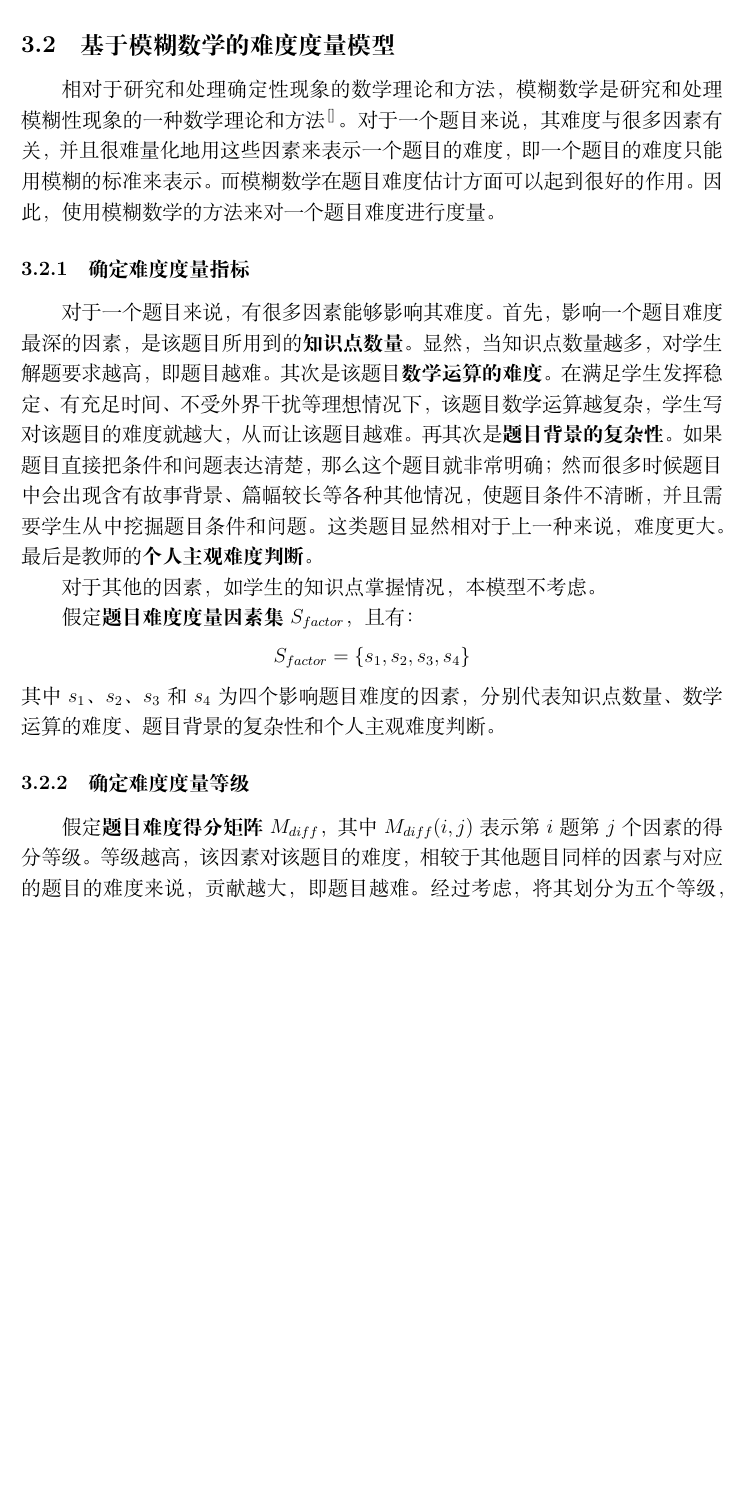
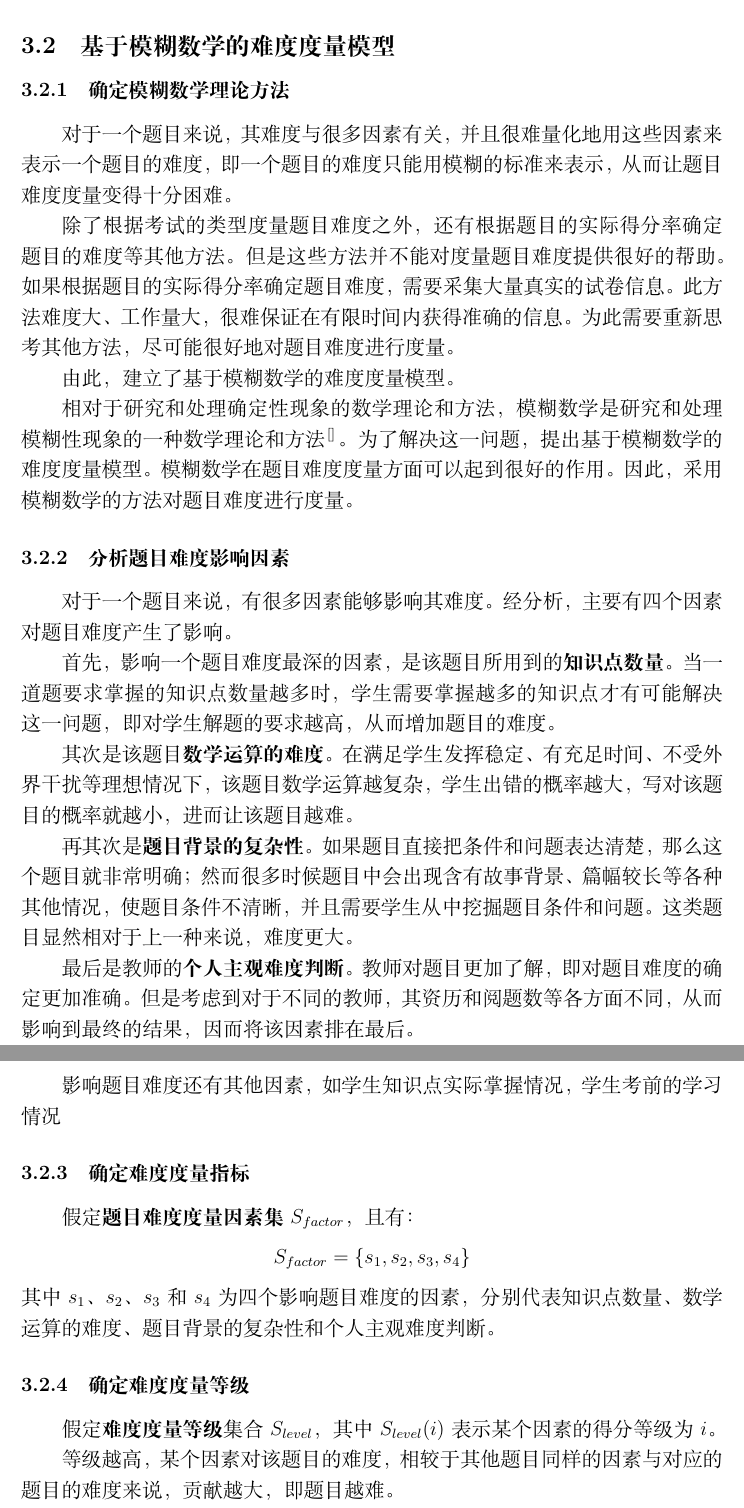
Before and after one commit to hereismg/EstimatApplicationQuestion, a LaTeX document (paper.tex, which reads src/C-Solution.tex): part of page 8 of 10 before the commit and two parts of pages 8 and 9 of 11 after it, the two joined at a grey line, cut so that both start at the same text, the shorter picture padded with empty space. Compiled offline with XeLaTeX.

Commit message:
写了一坤页，有望突破

```diff
--- a/src/C-Solution.tex
+++ b/src/C-Solution.tex
@@ -66,13 +66,31 @@
 
 \subsection{基于模糊数学的难度度量模型}
 
-相对于研究和处理确定性现象的数学理论和方法，模糊数学是研究和处理模糊性现象的一种数学理论和方法\cite{}。对于一个题目来说，其难度与很多因素有关，并且很难量化地用这些因素来表示一个题目的难度，即一个题目的难度只能用模糊的标准来表示。而模糊数学在题目难度估计方面可以起到很好的作用。因此，使用模糊数学的方法来对一个题目难度进行度量。
+\subsubsection{确定模糊数学理论方法}
+
+对于一个题目来说，其难度与很多因素有关，并且很难量化地用这些因素来表示一个题目的难度，即一个题目的难度只能用模糊的标准来表示，从而让题目难度度量变得十分困难。
+
+除了根据考试的类型度量题目难度之外，还有根据题目的实际得分率确定题目的难度等其他方法。但是这些方法并不能对度量题目难度提供很好的帮助。如果根据题目的实际得分率确定题目难度，需要采集大量真实的试卷信息。此方法难度大、工作量大，很难保证在有限时间内获得准确的信息。为此需要重新思考其他方法，尽可能很好地对题目难度进行度量。
+
+由此，建立了基于模糊数学的难度度量模型。
+
+相对于研究和处理确定性现象的数学理论和方法，模糊数学是研究和处理模糊性现象的一种数学理论和方法\cite{}。为了解决这一问题，提出基于模糊数学的难度度量模型。模糊数学在题目难度度量方面可以起到很好的作用。因此，采用模糊数学的方法对题目难度进行度量。
+
+\subsubsection{分析题目难度影响因素}
+
+对于一个题目来说，有很多因素能够影响其难度。经分析，主要有四个因素对题目难度产生了影响。
+
+首先，影响一个题目难度最深的因素，是该题目所用到的\textbf{知识点数量}。当一道题要求掌握的知识点数量越多时，学生需要掌握越多的知识点才有可能解决这一问题，即对学生解题的要求越高，从而增加题目的难度。
+
+其次是该题目\textbf{数学运算的难度}。在满足学生发挥稳定、有充足时间、不受外界干扰等理想情况下，该题目数学运算越复杂，学生出错的概率越大，写对该题目的概率就越小，进而让该题目越难。
+
+再其次是\textbf{题目背景的复杂性}。如果题目直接把条件和问题表达清楚，那么这个题目就非常明确；然而很多时候题目中会出现含有故事背景、篇幅较长等各种其他情况，使题目条件不清晰，并且需要学生从中挖掘题目条件和问题。这类题目显然相对于上一种来说，难度更大。
+
+最后是教师的\textbf{个人主观难度判断}。教师对题目更加了解，即对题目难度的确定更加准确。但是考虑到对于不同的教师，其资历和阅题数等各方面不同，从而影响到最终的结果，因而将该因素排在最后。
+
+影响题目难度还有其他因素，如学生知识点实际掌握情况，学生考前的学习情况
 
 \subsubsection{确定难度度量指标}
-
-对于一个题目来说，有很多因素能够影响其难度。首先，影响一个题目难度最深的因素，是该题目所用到的\textbf{知识点数量}。显然，当知识点数量越多，对学生解题要求越高，即题目越难。其次是该题目\textbf{数学运算的难度}。在满足学生发挥稳定、有充足时间、不受外界干扰等理想情况下，该题目数学运算越复杂，学生写对该题目的难度就越大，从而让该题目越难。再其次是\textbf{题目背景的复杂性}。如果题目直接把条件和问题表达清楚，那么这个题目就非常明确；然而很多时候题目中会出现含有故事背景、篇幅较长等各种其他情况，使题目条件不清晰，并且需要学生从中挖掘题目条件和问题。这类题目显然相对于上一种来说，难度更大。最后是教师的\textbf{个人主观难度判断}。
-
-对于其他的因素，如学生的知识点掌握情况，本模型不考虑。
 
 假定\textbf{题目难度度量因素集}$S_{factor}$，且有：
 $$S_{factor} = \{ s_1, s_2, s_3, s_4 \}$$
@@ -80,4 +98,6 @@ $$S_{factor} = \{ s_1, s_2, s_3, s_4 \}$$
 
 \subsubsection{确定难度度量等级}
 
-假定\textbf{题目难度得分矩阵}$M_{diff}$，其中$M_{diff}(i, j)$表示第$i$题第$j$个因素的得分等级。等级越高，该因素对该题目的难度，相较于其他题目同样的因素与对应的题目的难度来说，贡献越大，即题目越难。经过考虑，将其划分为五个等级，并且对于所有的$i \geq 1, 1 \leq j \leq 4$，有$M_{diff}(i, j)\in \{1, 2, 3, 4, 5\}$。
+假定\textbf{难度度量等级}集合$S_{level}$，其中$S_{level}(i)$表示某个因素的得分等级为$i$。
+
+等级越高，某个因素对该题目的难度，相较于其他题目同样的因素与对应的题目的难度来说，贡献越大，即题目越难。
@@ -101 +136,2 @@ $$L_{weight} = [4, 3, 2, 1]$$
 
+由建立的模型可得对应题目难度的加权值为：
```
Also changed, not shown: src/C-Solution.tex (26 more changed lines).
